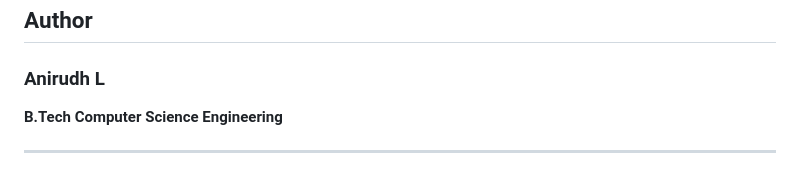
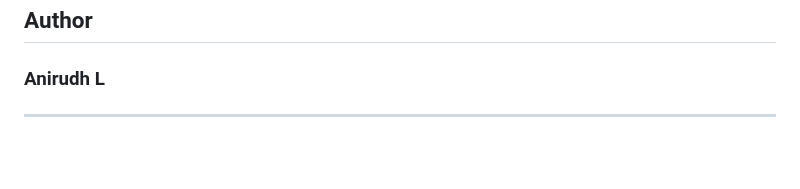
Before and after one commit to Anirudh-180707/OIBSIP_Internship_Projects, a Markdown page: README.md, the part around the change. GitHub-like rendering.

```diff
--- a/README.md
+++ b/README.md
@@ -122,6 +122,4 @@ The CodSoft Data Science Internship provided valuable exposure to real-world mac
 ##  Author
 
 ### Anirudh L
-**B.Tech Computer Science Engineering**
-
 ---
```
